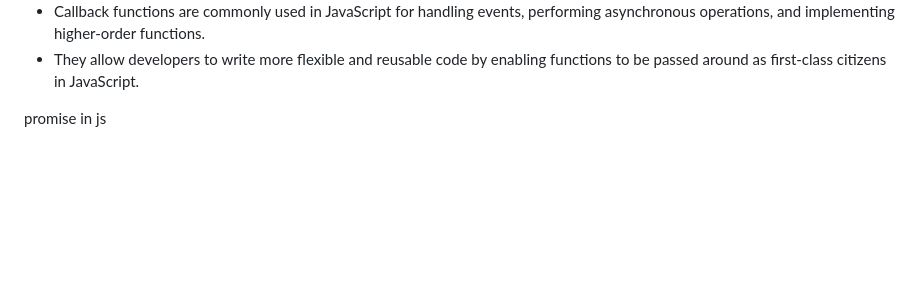
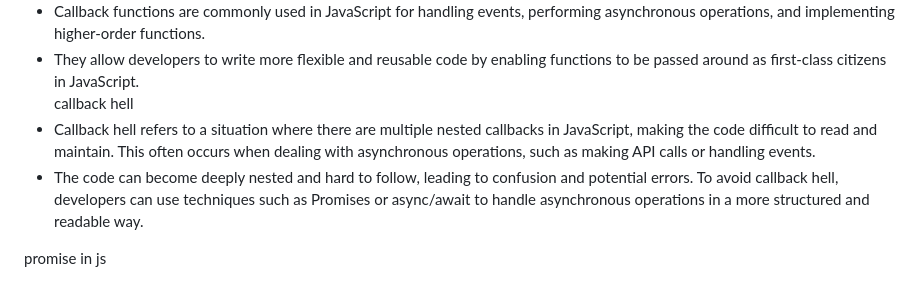
Before and after one commit to gitwithsunil/backend-dev, a Markdown page: readme.md, the part around the change. GitHub-like rendering; blank space fills up the shorter version.

Commit message:
callback hell

```diff
--- a/readme.md
+++ b/readme.md
@@ -63,6 +63,11 @@ callback function in JavaScript
 - For example, when making an asynchronous request to a server, a callback function can be used to handle the response once it is received.
 - Callback functions are commonly used in JavaScript for handling events, performing asynchronous operations, and implementing higher-order functions.
 - They allow developers to write more flexible and reusable code by enabling functions to be passed around as first-class citizens in JavaScript.
+callback hell
+- Callback hell refers to a situation where there are multiple nested callbacks in JavaScript, making the code difficult to read and maintain. This often occurs when dealing with asynchronous operations, such as making API calls or handling events.
+- The code can become deeply nested and hard to follow, leading to confusion and potential errors. To avoid callback hell, developers can use techniques such as Promises or async/await to handle asynchronous operations in a more structured and readable way.
+
+
 
 
 promise in js
```
